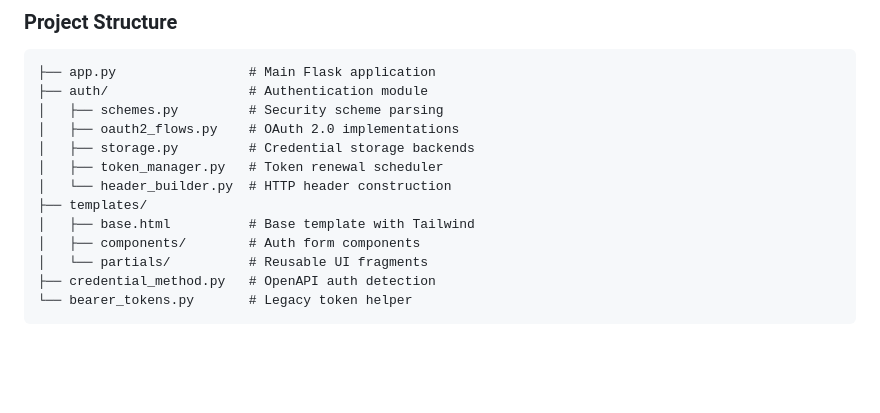
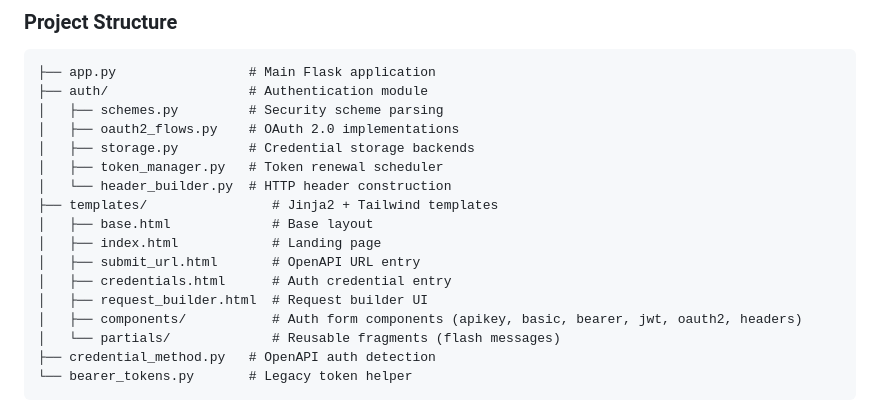
Before and after one commit to jfreed-dev/rest-Incantation, a Markdown page: README.md, the part around the change. Drawn GitHub-style; blank space fills up the shorter version.

````diff
--- a/README.md
+++ b/README.md
@@ -106,10 +106,14 @@ token = get_token()
 │   ├── storage.py         # Credential storage backends
 │   ├── token_manager.py   # Token renewal scheduler
 │   └── header_builder.py  # HTTP header construction
-├── templates/
-│   ├── base.html          # Base template with Tailwind
-│   ├── components/        # Auth form components
-│   └── partials/          # Reusable UI fragments
+├── templates/                # Jinja2 + Tailwind templates
+│   ├── base.html             # Base layout
+│   ├── index.html            # Landing page
+│   ├── submit_url.html       # OpenAPI URL entry
+│   ├── credentials.html      # Auth credential entry
+│   ├── request_builder.html  # Request builder UI
+│   ├── components/           # Auth form components (apikey, basic, bearer, jwt, oauth2, headers)
+│   └── partials/             # Reusable fragments (flash messages)
 ├── credential_method.py   # OpenAPI auth detection
 └── bearer_tokens.py       # Legacy token helper
 ```
````
Also changed, not shown: docs/ARCHITECTURE.md (+11 -1 lines).
